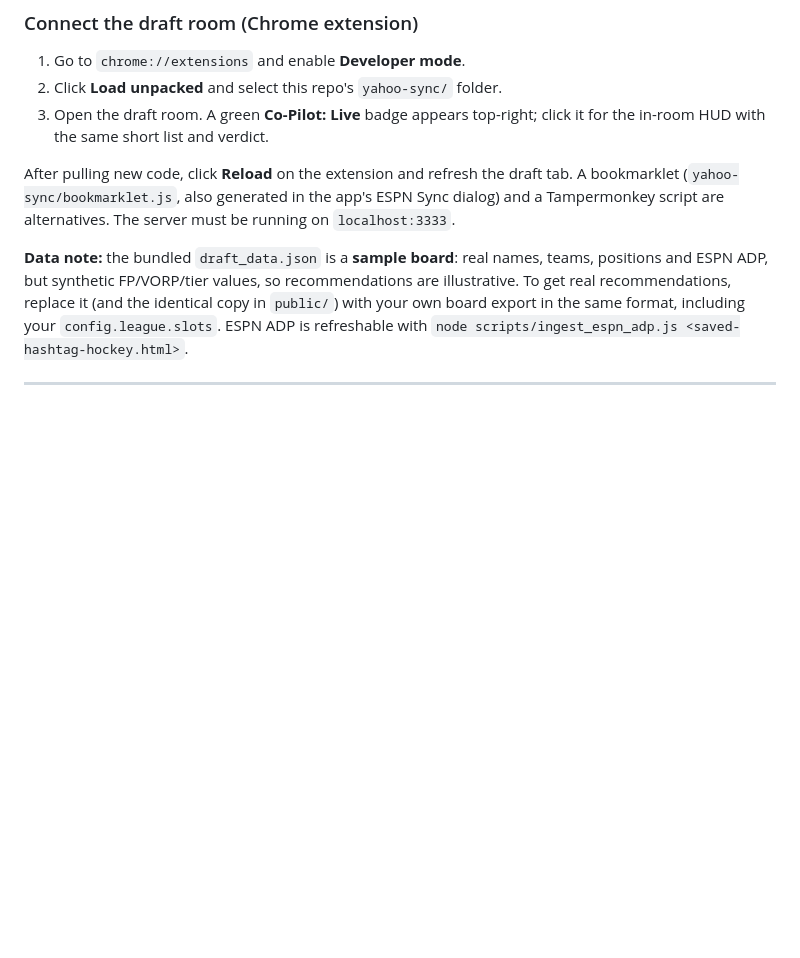
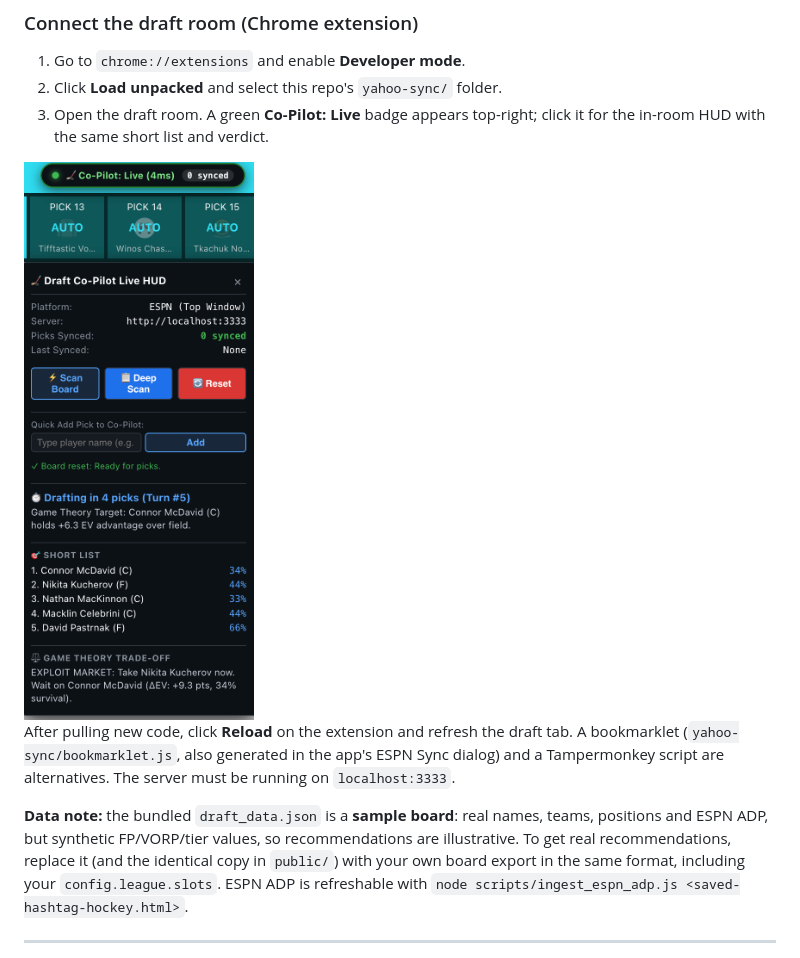
Before and after one commit to mkny13/hockey-draft-copilot, a Markdown page: README.md, the part around the change. Rendered like a GitHub page; pictures changed too: docs/screenshots/hud.png (added); blank space fills up the shorter version.

Commit message:
Add in-room HUD screenshot to README
Co-Authored-By: Claude Sonnet 5 <noreply@anthropic.com>

```diff
--- a/README.md
+++ b/README.md
@@ -37,6 +37,8 @@ Or manually: `npm install && npm start`, then open <http://localhost:3333>.
 1. Go to `chrome://extensions` and enable **Developer mode**.
 2. Click **Load unpacked** and select this repo's `yahoo-sync/` folder.
 3. Open the draft room. A green **Co-Pilot: Live** badge appears top-right; click it for the in-room HUD with the same short list and verdict.
+
+<img src="docs/screenshots/hud.png" alt="In-room HUD on an ESPN practice draft" width="320">
 
 After pulling new code, click **Reload** on the extension and refresh the draft tab. A bookmarklet (`yahoo-sync/bookmarklet.js`, also generated in the app's ESPN Sync dialog) and a Tampermonkey script are alternatives. The server must be running on `localhost:3333`.
 
```
